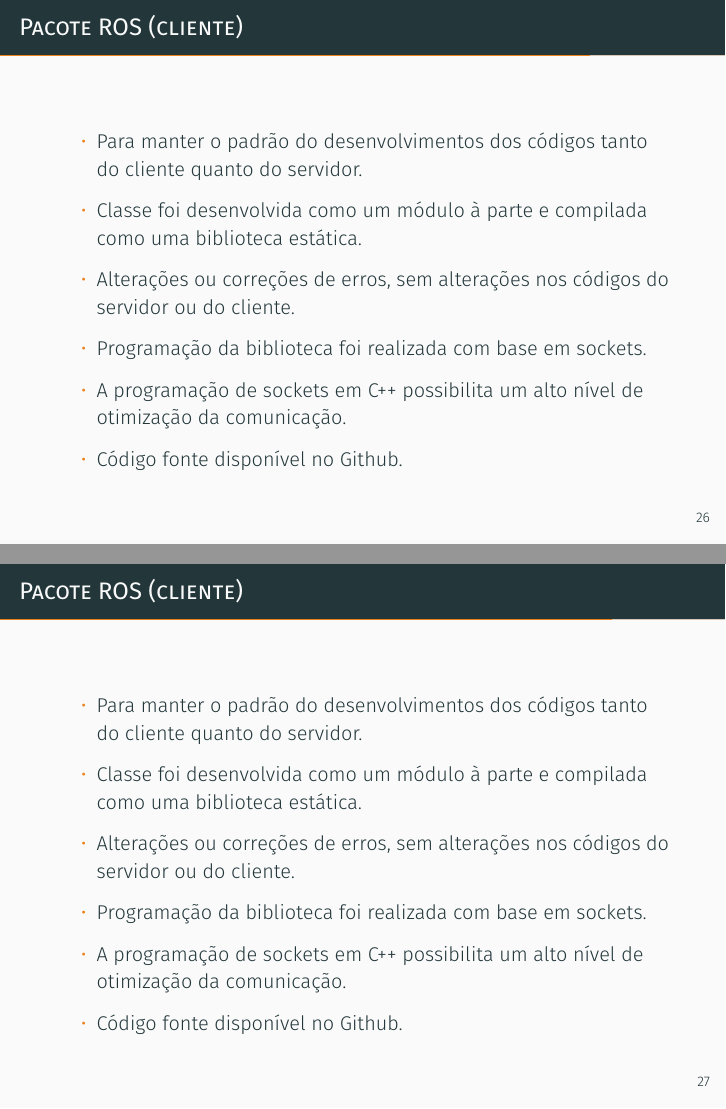
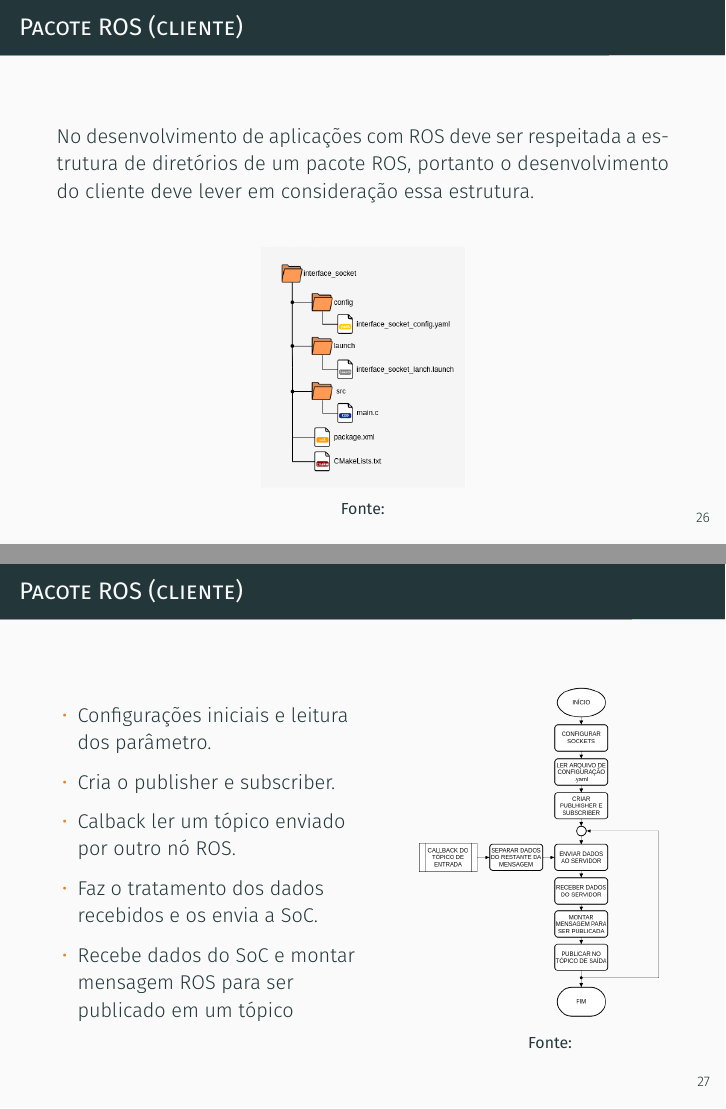
Before and after one commit to NestorDP/dissertacao_defesa, LaTeX slides (demo.tex): pages 30 and 31 of 37 before the commit and pages 30 and 31 of 36 after it, joined at a grey line. Compiled offline with XeLaTeX; a missing font is replaced by an installed copy or a similar font.

Commit message:
chapter cliente done

```diff
--- a/demo.tex
+++ b/demo.tex
@@ -545,37 +545,21 @@
 
 % Slide PACOTE ROS
 %-----------------------------------------------------------------
-\metroset{titleformat frame=smallcaps}
 \begin{frame}{Pacote ROS (cliente)}
-	\begin{alertblock}{}
+    \begin{alertblock}{}
 		\vspace{0.2cm}
-	    \begin{itemize}
-			\setlength\itemsep{0.7em}
-	        \item Para manter o padrão do desenvolvimentos dos códigos tanto do cliente quanto do servidor.
-	        \item Classe foi desenvolvida como um módulo à parte e compilada como uma biblioteca estática.
-	        \item Alterações ou correções de erros, sem alterações nos códigos do servidor ou do cliente.
-	        \item Programação da biblioteca foi realizada com base em sockets.
-	        \item A programação de sockets em C++ possibilita um alto nível de otimização da comunicação.
-	        \item Código fonte disponível no Github.
-	    \end{itemize}
-	\end{alertblock}
-\end{frame}
-
-% Slide ESTRUTURA PACOTES ROS
-%-----------------------------------------------------------------
-\metroset{titleformat frame=smallcaps}
-\begin{frame}{Pacote ROS (cliente)}
-	\begin{alertblock}{}
-		\vspace{0.2cm}
-	    \begin{itemize}
-			\setlength\itemsep{0.7em}
-	        \item Para manter o padrão do desenvolvimentos dos códigos tanto do cliente quanto do servidor.
-	        \item Classe foi desenvolvida como um módulo à parte e compilada como uma biblioteca estática.
-	        \item Alterações ou correções de erros, sem alterações nos códigos do servidor ou do cliente.
-	        \item Programação da biblioteca foi realizada com base em sockets.
-	        \item A programação de sockets em C++ possibilita um alto nível de otimização da comunicação.
-	        \item Código fonte disponível no Github.
-	    \end{itemize}
+		\begin{justify}
+			No desenvolvimento de aplicações com ROS deve ser respeitada a estrutura de
+			diretórios de um pacote ROS, portanto o desenvolvimento do cliente deve lever em consideração essa estrutura.
+		\end{justify}
+		\begin{figure}[h]
+			%\caption{ROS Master}
+			\begin{center}
+				\includegraphics[scale=0.3]{imagens/rospackage.png}\\
+				{\footnotesize \textbf{Fonte:}}
+			\end{center}
+			\label{fig:pkg}
+		\end{figure}
 	\end{alertblock}
 \end{frame}
 
@@ -583,7 +567,17 @@
 %-----------------------------------------------------------------
 \metroset{titleformat frame=smallcaps}
 \begin{frame}{Pacote ROS (cliente)}
-	\begin{alertblock}{Fluxograma cliente}
+	\begin{alertblock}{}
 		%\vspace{0.2cm}
 		\begin{columns}
 			%\hspace{0.1cm}
+			\column{.55\textwidth}
+			\begin{itemize}
+				\setlength\itemsep{0.6em}
+				\item Configurações iniciais e leitura dos parâmetro.
+				\item Cria o publisher e subscriber.
+				\item Calback ler um tópico enviado por outro nó ROS.
+				\item Faz o tratamento dos dados recebidos e os envia a SoC.
+				\item Recebe dados do SoC e montar mensagem ROS para ser publicado em um tópico
+			\end{itemize}
+			\column{.45\textwidth}
@@ -593,7 +584,7 @@
 			\begin{figure}[h]
 				%\caption{ROS Master}
 				\begin{center}
-					\includegraphics[scale=0.26]{imagens/fluxogramaCliente.png}\\
+					\includegraphics[scale=0.24]{imagens/fluxogramaCliente.png}\\
 					{\footnotesize \textbf{Fonte:}}
 				\end{center}
 				\label{fig:cliente}
```
Also changed, not shown: demo.pdf, demo.tex (3 more changed lines).
